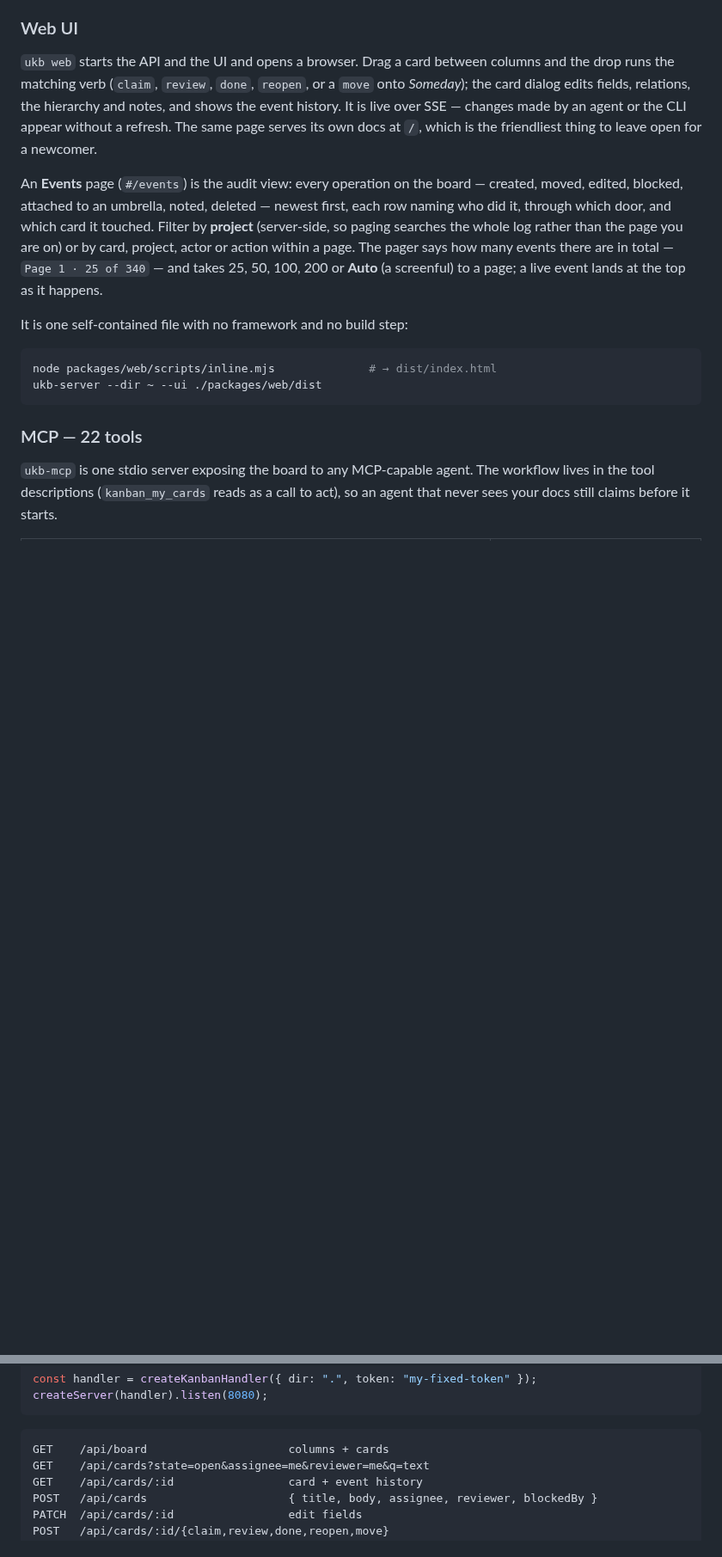
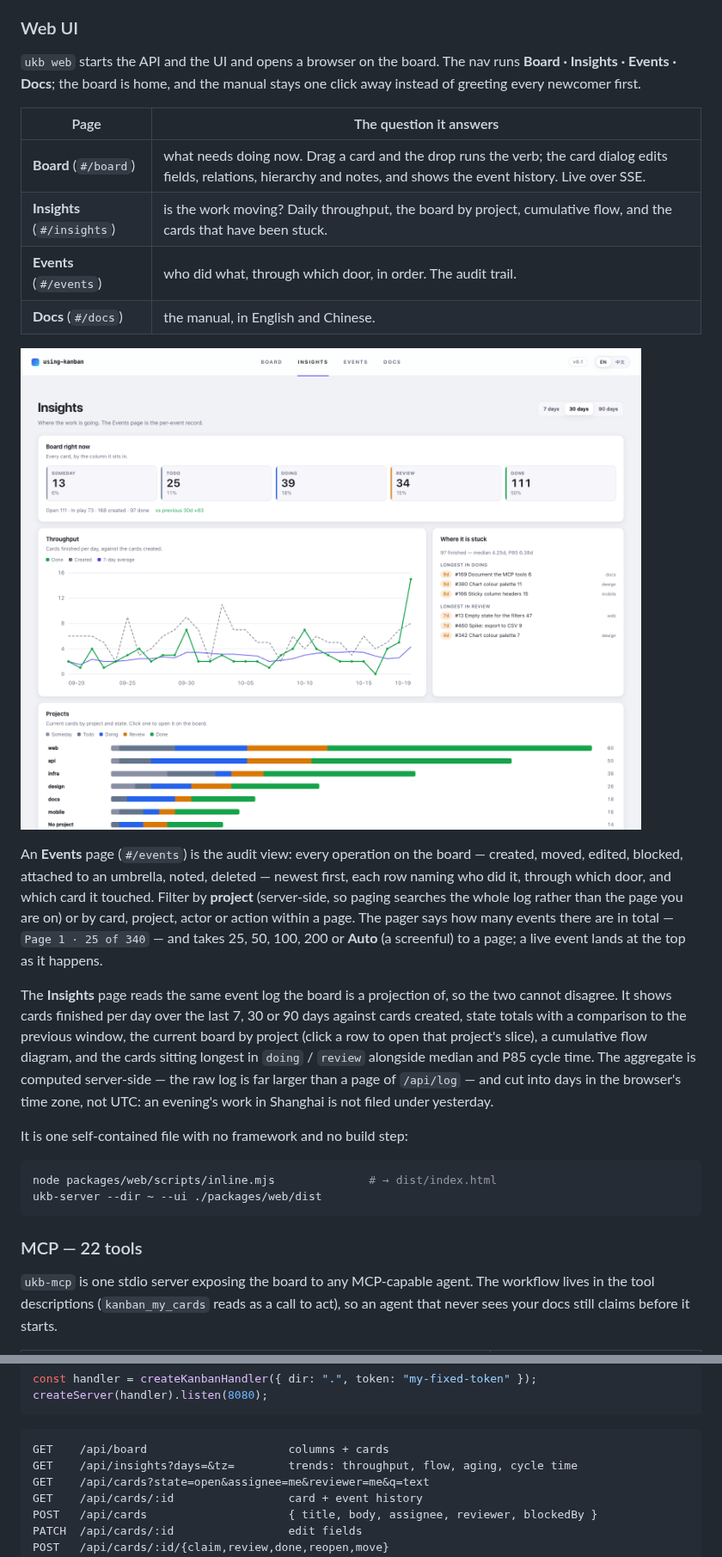
Before and after one commit to wayblink/using-kanban, a Markdown page: README.md, 2 parts joined by grey strips. Shown at 86% size. GitHub-like rendering; pictures changed too: docs/web-ui-insights.png (added); blank space fills up the shorter version.

````diff
--- a/README.md
+++ b/README.md
@@ -115,13 +115,18 @@ first card the board refuses, so what you saw is what was applied.
 
 ### Web UI
 
-`ukb web` starts the API and the UI and opens a browser. Drag a card between
-columns and the drop runs the matching verb (`claim`, `review`, `done`,
-`reopen`, or a `move` onto _Someday_); the card dialog edits fields, relations,
-the hierarchy and notes, and shows the event history. It is live over SSE —
-changes made by an agent or the CLI appear without a refresh. The same page
-serves its own docs at `/`, which is the friendliest thing to leave open for a
-newcomer.
+`ukb web` starts the API and the UI and opens a browser on the board. The nav
+runs **Board · Insights · Events · Docs**; the board is home, and the manual
+stays one click away instead of greeting every newcomer first.
+
+| Page                        | The question it answers                                                                                                                                                 |
+| --------------------------- | ----------------------------------------------------------------------------------------------------------------------------------------------------------------------- |
+| **Board** (`#/board`)       | what needs doing now. Drag a card and the drop runs the verb; the card dialog edits fields, relations, hierarchy and notes, and shows the event history. Live over SSE. |
+| **Insights** (`#/insights`) | is the work moving? Daily throughput, the board by project, cumulative flow, and the cards that have been stuck.                                                        |
+| **Events** (`#/events`)     | who did what, through which door, in order. The audit trail.                                                                                                            |
+| **Docs** (`#/docs`)         | the manual, in English and Chinese.                                                                                                                                     |
+
+![Insights: throughput against creations, what is stuck, per-project shape, cumulative flow below](docs/web-ui-insights.png)
 
 An **Events** page (`#/events`) is the audit view: every operation on the board
 — created, moved, edited, blocked, attached to an umbrella, noted, deleted —
@@ -132,6 +137,16 @@ page. The pager
 says how many events there are in total — `Page 1 · 25 of 340` — and takes 25, 50,
 100, 200 or **Auto** (a screenful) to a page; a live event lands at the top as it
 happens.
+
+The **Insights** page reads the same event log the board is a projection of, so
+the two cannot disagree. It shows cards finished per day over the last 7, 30 or
+90 days against cards created, state totals with a comparison to the previous
+window, the current board by project (click a row to open that project's slice),
+a cumulative flow diagram, and the cards sitting longest in `doing` / `review`
+alongside median and P85 cycle time. The aggregate is computed server-side — the
+raw log is far larger than a page of `/api/log` — and cut into days in the
+browser's time zone, not UTC: an evening's work in Shanghai is not filed under
+yesterday.
 
 It is one self-contained file with no framework and no build step:
 
@@ -220,6 +235,7 @@ createServer(handler).listen(8080);
 
 ```
 GET    /api/board                     columns + cards
+GET    /api/insights?days=&tz=        trends: throughput, flow, aging, cycle time
 GET    /api/cards?state=open&assignee=me&reviewer=me&q=text
 GET    /api/cards/:id                 card + event history
 POST   /api/cards                     { title, body, assignee, reviewer, blockedBy }
````
Also changed, not shown: other parts of README.md (+1 -1 lines), docs/insights.md (added, +45 -0 lines), docs/web-ui.png, 12 other files.
